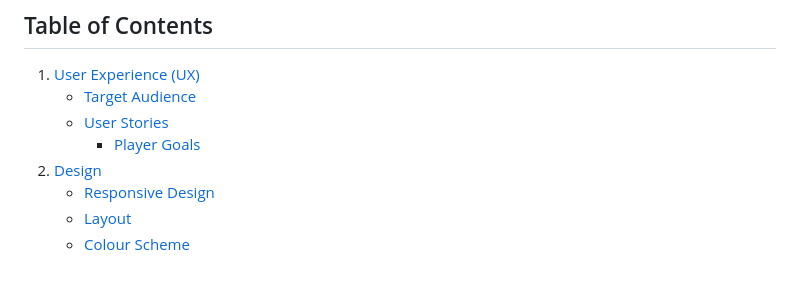
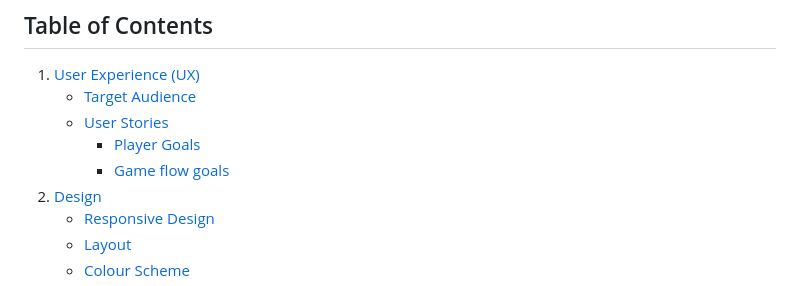
Before and after one commit to Fannyhenriques/milestone-project-2, a Markdown page: README.md, the part around the change. Rendered like a GitHub page.

```diff
--- a/README.md
+++ b/README.md
@@ -13,6 +13,7 @@ The scoring system starts each game at 100 points, with 5 points subtracted for
    - [Target Audience](#target-audience)
    - [User Stories](#user-stories)
      - [Player Goals](#player-goals)
+     - [Game flow goals](#game-flow-goals)
 2. [Design](#design)
    - [Responsive Design](#responsive-design)
    - [Layout](#layout)
```
Also changed, not shown: assets/documentation/base-colors.png (added), assets/documentation/game-colors.png (added), 1 other file.
